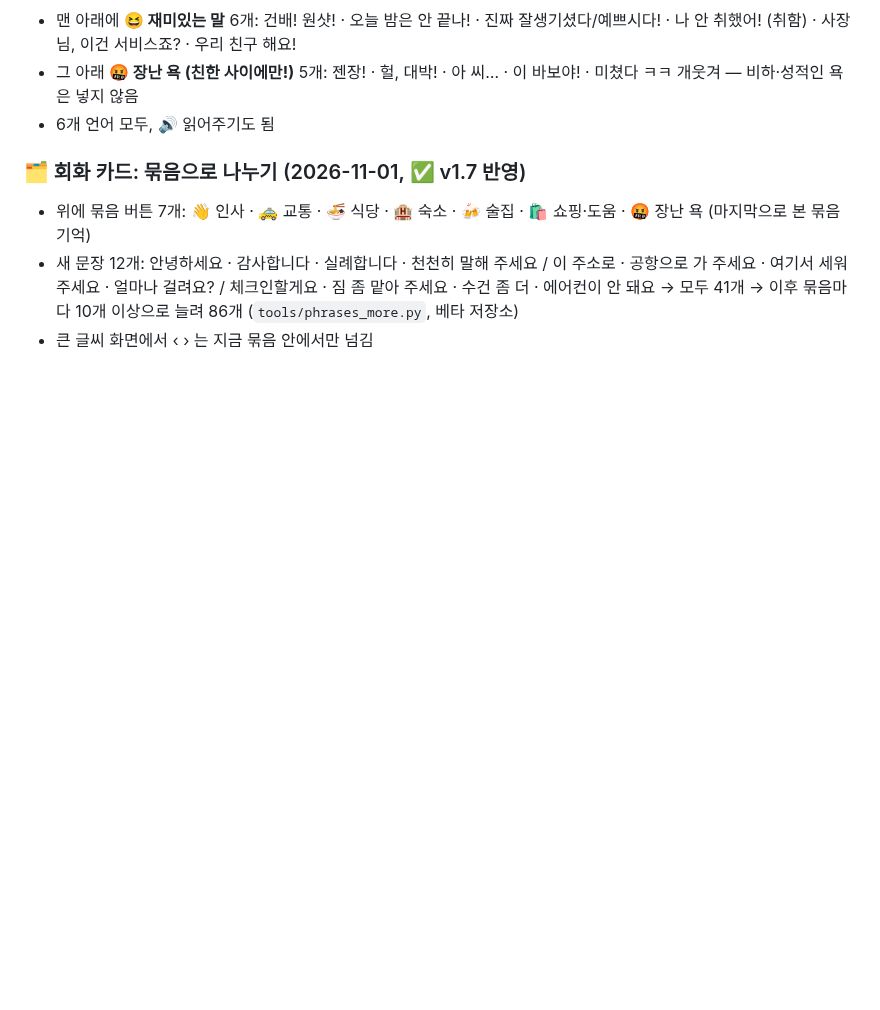
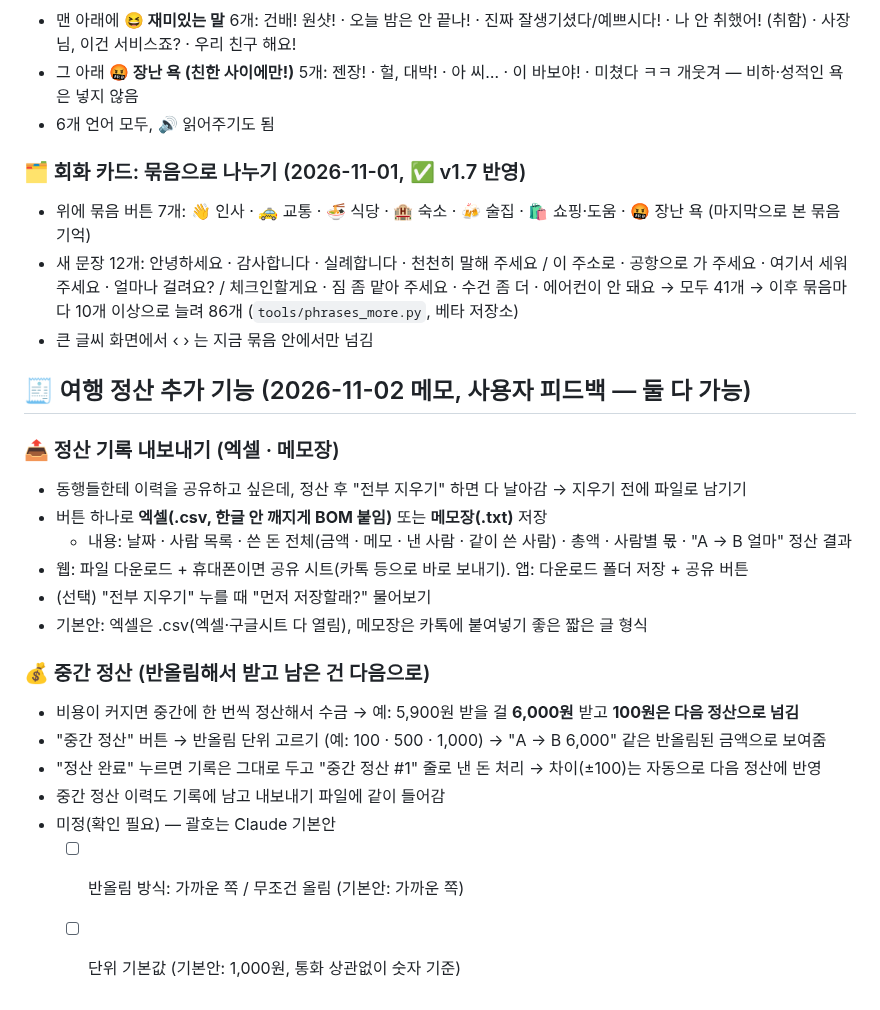
Before and after one commit to wanopro/wolfgames, a Markdown page: docs/BACKLOG.md, the part around the change. Drawn GitHub-style; blank space fills up the shorter version.

Commit message:
BACKLOG: 여행 정산 내보내기 · 중간 정산 메모
Co-Authored-By: Claude Opus 5.5 <noreply@anthropic.com>
Claude-Session: https://claude.ai/code/session_013mN1tc9XfbmBn9GeSidaFd

```diff
--- a/docs/BACKLOG.md
+++ b/docs/BACKLOG.md
@@ -306,3 +306,22 @@
 - 위에 묶음 버튼 7개: 👋 인사 · 🚕 교통 · 🍜 식당 · 🏨 숙소 · 🍻 술집 · 🛍️ 쇼핑·도움 · 🤬 장난 욕 (마지막으로 본 묶음 기억)
 - 새 문장 12개: 안녕하세요 · 감사합니다 · 실례합니다 · 천천히 말해 주세요 / 이 주소로 · 공항으로 가 주세요 · 여기서 세워 주세요 · 얼마나 걸려요? / 체크인할게요 · 짐 좀 맡아 주세요 · 수건 좀 더 · 에어컨이 안 돼요 → 모두 41개 → 이후 묶음마다 10개 이상으로 늘려 86개 (`tools/phrases_more.py`, 베타 저장소)
 - 큰 글씨 화면에서 ‹ › 는 지금 묶음 안에서만 넘김
+
+## 🧾 여행 정산 추가 기능 (2026-11-02 메모, 사용자 피드백 — 둘 다 가능)
+
+### 📤 정산 기록 내보내기 (엑셀 · 메모장)
+- 동행들한테 이력을 공유하고 싶은데, 정산 후 "전부 지우기" 하면 다 날아감 → 지우기 전에 파일로 남기기
+- 버튼 하나로 **엑셀(.csv, 한글 안 깨지게 BOM 붙임)** 또는 **메모장(.txt)** 저장
+  - 내용: 날짜 · 사람 목록 · 쓴 돈 전체(금액 · 메모 · 낸 사람 · 같이 쓴 사람) · 총액 · 사람별 몫 · "A → B 얼마" 정산 결과
+- 웹: 파일 다운로드 + 휴대폰이면 공유 시트(카톡 등으로 바로 보내기). 앱: 다운로드 폴더 저장 + 공유 버튼
+- (선택) "전부 지우기" 누를 때 "먼저 저장할래?" 물어보기
+- 기본안: 엑셀은 .csv(엑셀·구글시트 다 열림), 메모장은 카톡에 붙여넣기 좋은 짧은 글 형식
+
+### 💰 중간 정산 (반올림해서 받고 남은 건 다음으로)
+- 비용이 커지면 중간에 한 번씩 정산해서 수금 → 예: 5,900원 받을 걸 **6,000원** 받고 **100원은 다음 정산으로 넘김**
+- "중간 정산" 버튼 → 반올림 단위 고르기 (예: 100 · 500 · 1,000) → "A → B 6,000" 같은 반올림된 금액으로 보여줌
+- "정산 완료" 누르면 기록은 그대로 두고 "중간 정산 #1" 줄로 낸 돈 처리 → 차이(±100)는 자동으로 다음 정산에 반영
+- 중간 정산 이력도 기록에 남고 내보내기 파일에 같이 들어감
+- 미정(확인 필요) — 괄호는 Claude 기본안
+  - [ ] 반올림 방식: 가까운 쪽 / 무조건 올림 (기본안: 가까운 쪽)
+  - [ ] 단위 기본값 (기본안: 1,000원, 통화 상관없이 숫자 기준)
```
